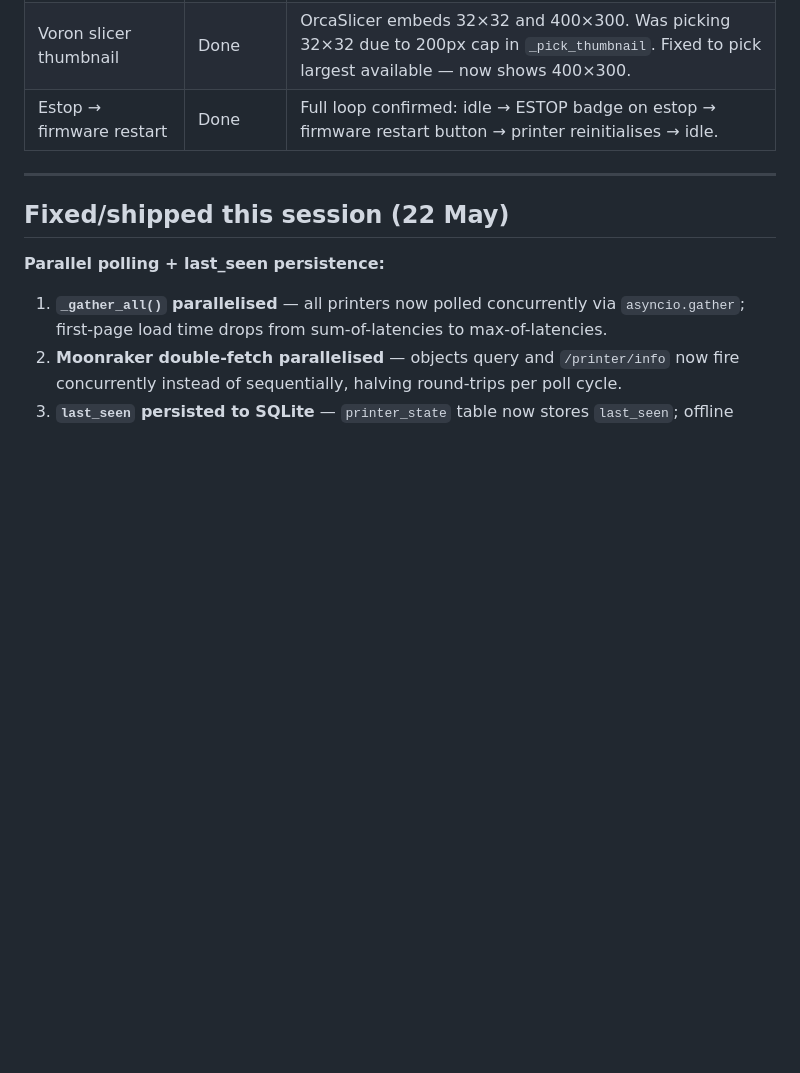
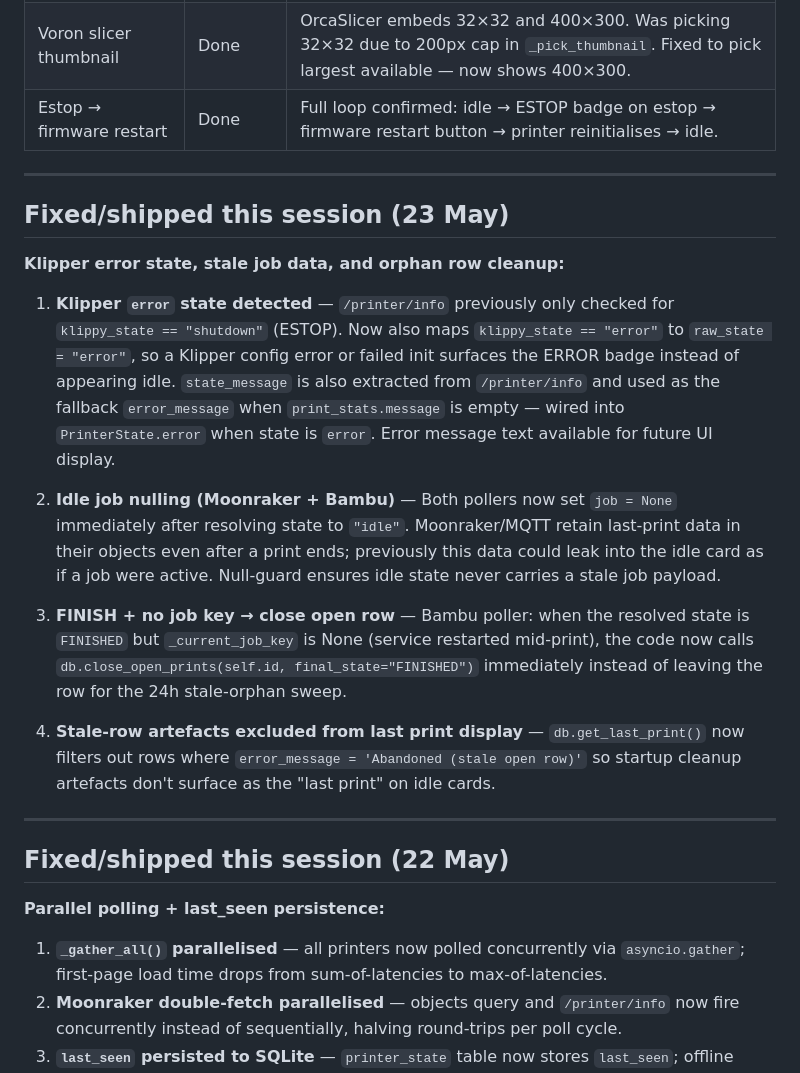
Before and after one commit to keenzkustoms/flightdeck, a Markdown page: SESSION_NEXT.md, the part around one of its changes. Drawn GitHub-style; blank space fills up the shorter version.

Commit message:
Update SESSION_NEXT: Klipper error state, idle job nulling, stale-row fixes — 23 May session
Co-Authored-By: Claude Sonnet 4.6 <noreply@anthropic.com>

```diff
--- a/SESSION_NEXT.md
+++ b/SESSION_NEXT.md
@@ -101,6 +101,20 @@ All 10 steps from TIER2_SPEC.md shipped, plus four bonus items.
 
 ---
 
+## Fixed/shipped this session (23 May)
+
+**Klipper error state, stale job data, and orphan row cleanup:**
+
+1. **Klipper `error` state detected** — `/printer/info` previously only checked for `klippy_state == "shutdown"` (ESTOP). Now also maps `klippy_state == "error"` to `raw_state = "error"`, so a Klipper config error or failed init surfaces the ERROR badge instead of appearing idle. `state_message` is also extracted from `/printer/info` and used as the fallback `error_message` when `print_stats.message` is empty — wired into `PrinterState.error` when state is `error`. Error message text available for future UI display.
+
+2. **Idle job nulling (Moonraker + Bambu)** — Both pollers now set `job = None` immediately after resolving state to `"idle"`. Moonraker/MQTT retain last-print data in their objects even after a print ends; previously this data could leak into the idle card as if a job were active. Null-guard ensures idle state never carries a stale job payload.
+
+3. **FINISH + no job key → close open row** — Bambu poller: when the resolved state is `FINISHED` but `_current_job_key` is None (service restarted mid-print), the code now calls `db.close_open_prints(self.id, final_state="FINISHED")` immediately instead of leaving the row for the 24h stale-orphan sweep.
+
+4. **Stale-row artefacts excluded from last print display** — `db.get_last_print()` now filters out rows where `error_message = 'Abandoned (stale open row)'` so startup cleanup artefacts don't surface as the "last print" on idle cards.
+
+---
+
 ## Fixed/shipped this session (22 May)
 
 **Parallel polling + last_seen persistence:**
```
Also changed, not shown: other parts of SESSION_NEXT.md (+1 -1 lines).
